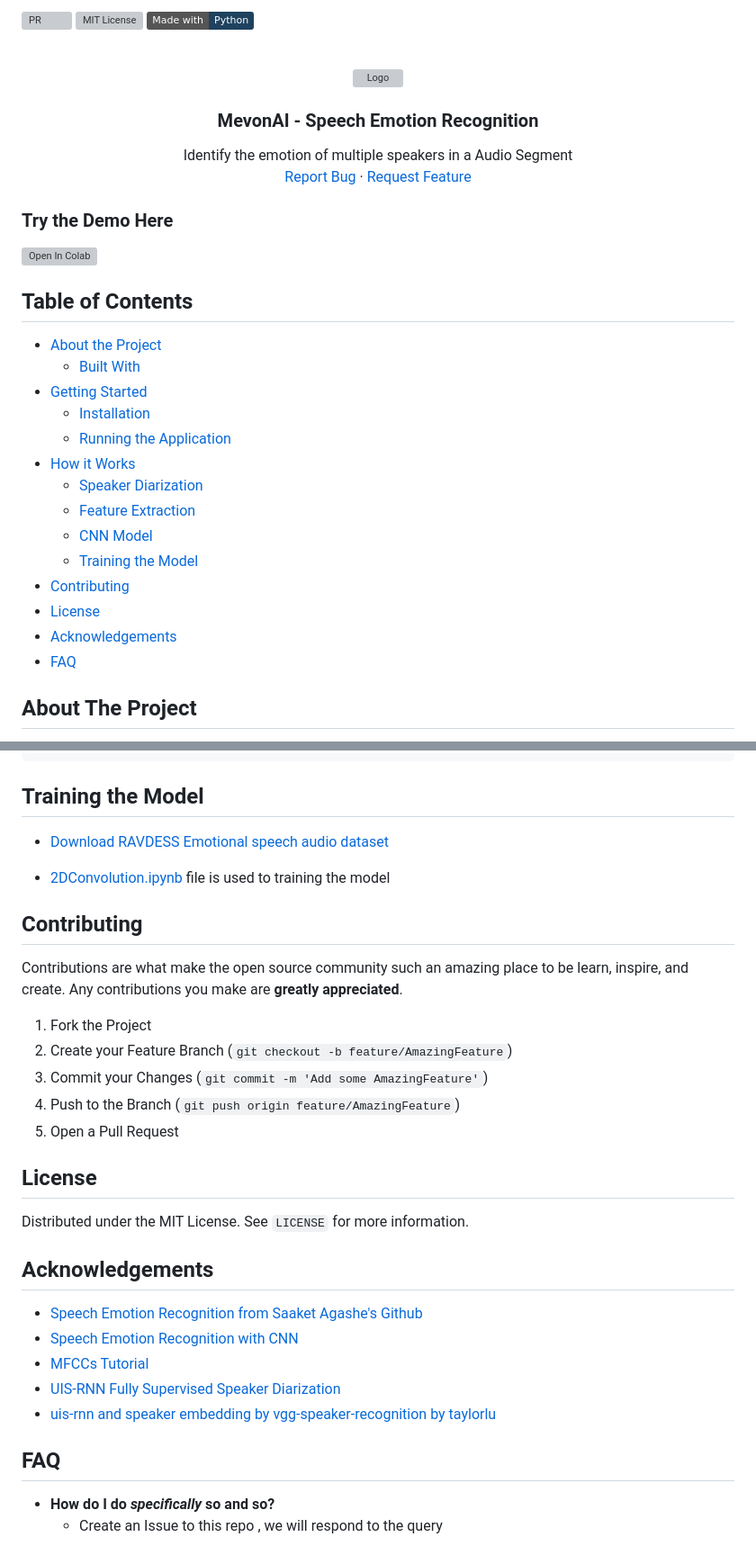
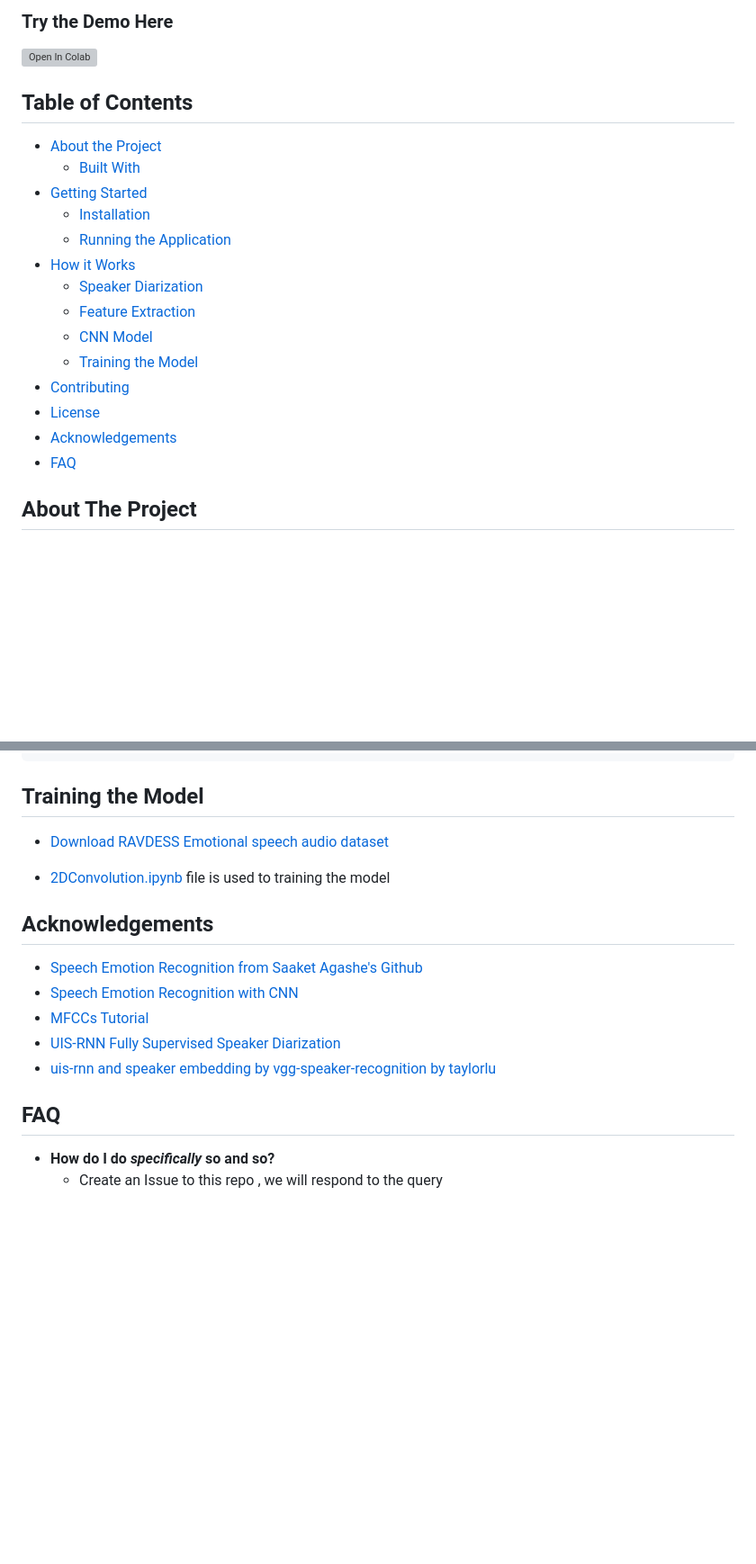
Before and after one commit to namoranuno/speech-emotion-onsightv2, a Markdown page: README.md, 2 parts joined by grey strips. Shown at 90% size. Rendered like a GitHub page; badges without logos; blank space fills up the shorter version; grey boxes are pictures that could not be loaded.

Commit message:
Update READ.ME

```diff
--- a/README.md
+++ b/README.md
@@ -1,50 +1,26 @@
-[![PR](https://camo.githubusercontent.com/f96261621753dacf526590825b84f87ccb1db0e6/68747470733a2f2f696d672e736869656c64732e696f2f62616467652f5052732d77656c636f6d652d627269676874677265656e2e7376673f7374796c653d666c6174)][pullreq-url]
-[![MIT License][license-shield]][license-url]
-[![made-with-python](https://img.shields.io/badge/Made%20with-Python-1f425f.svg)](https://www.python.org/)
+### Try the Demo Here
 
-
-<!-- PROJECT LOGO -->
-<br />
-<p align="center">
-  <a href="#">
-    <img src="https://i.imgur.com/f1TqviT.jpeg" alt="Logo">
-  </a>
-
-  <h3 align="center">MevonAI - Speech Emotion Recognition</h3>
-
-  <p align="center">
-    Identify the emotion of multiple speakers in a Audio Segment
-    <br />
-    <a href="https://github.com/SuyashMore/MevonAI-Speech-Emotion-Recognition/issues">Report Bug</a>
-    ·
-    <a href="https://github.com/SuyashMore/MevonAI-Speech-Emotion-Recognition/issues">Request Feature</a>
-  </p>
-</p>
-
-### Try the Demo Here
 [![Open In Colab](https://colab.research.google.com/assets/colab-badge.svg)](https://colab.research.google.com/github/SuyashMore/MevonAI-Speech-Emotion-Recognition/blob/master/src/notebooks/Emotion_Recognition_Demo.ipynb)
 
 <!-- TABLE OF CONTENTS -->
+
 ## Table of Contents
 
-* [About the Project](#about-the-project)
-  * [Built With](#built-with)
-* [Getting Started](#getting-started)
-  * [Installation](#installation)
-  * [Running the Application](#Running-the-Application)
-* [How it Works](#Here's-how-it-works)
-  * [Speaker Diarization](#Speaker-Diarization)
-  * [Feature Extraction](#Feature-Extraction)
-  * [CNN Model](#CNN-Model)
-  * [Training the Model](#Training-the-Model)
-* [Contributing](#Contributing)
-* [License](#license)
-* [Acknowledgements](#acknowledgements)
-* [FAQ](#faq)
-
-
-
-
+- [About the Project](#about-the-project)
+  - [Built With](#built-with)
+- [Getting Started](#getting-started)
+  - [Installation](#installation)
+  - [Running the Application](#Running-the-Application)
+- [How it Works](#Here's-how-it-works)
+  - [Speaker Diarization](#Speaker-Diarization)
+  - [Feature Extraction](#Feature-Extraction)
+  - [CNN Model](#CNN-Model)
+  - [Training the Model](#Training-the-Model)
+- [Contributing](#Contributing)
+- [License](#license)
+- [Acknowledgements](#acknowledgements)
+- [FAQ](#faq)
 
 <!-- ABOUT THE PROJECT -->
+
 ## About The Project
@@ -173,43 +158,27 @@ model.add(Activation('softmax'))
 ## Training the Model
 
-* [Download RAVDESS Emotional speech audio dataset ](https://www.kaggle.com/uwrfkaggler/ravdess-emotional-speech-audio)
+- [Download RAVDESS Emotional speech audio dataset ](https://www.kaggle.com/uwrfkaggler/ravdess-emotional-speech-audio)
 
-* [2DConvolution.ipynb](https://github.com/SuyashMore/MevonAI-Speech-Emotion-Recognition/blob/master/src/notebooks/2D_Convolution.ipynb) file is used to training the model
-
-<!-- CONTRIBUTING -->
-## Contributing
-
-Contributions are what make the open source community such an amazing place to be learn, inspire, and create. Any contributions you make are **greatly appreciated**.
-
-1. Fork the Project
-2. Create your Feature Branch (`git checkout -b feature/AmazingFeature`)
-3. Commit your Changes (`git commit -m 'Add some AmazingFeature'`)
-4. Push to the Branch (`git push origin feature/AmazingFeature`)
-5. Open a Pull Request
-
-
-<!-- LICENSE -->
-## License
-
-Distributed under the MIT License. See `LICENSE` for more information.
+- [2DConvolution.ipynb](https://github.com/SuyashMore/MevonAI-Speech-Emotion-Recognition/blob/master/src/notebooks/2D_Convolution.ipynb) file is used to training the model
 
 <!-- ACKNOWLEDGEMENTS -->
+
 ## Acknowledgements
-* [Speech Emotion Recognition from Saaket Agashe's Github](https://github.com/saa1605/speech-emotion-recognition)
-* [Speech Emotion Recognition with CNN](https://towardsdatascience.com/speech-emotion-recognition-with-convolution-neural-network-1e6bb7130ce3)
-* [MFCCs Tutorial](http://practicalcryptography.com/miscellaneous/machine-learning/guide-mel-frequency-cepstral-coefficients-mfccs/)
-* [UIS-RNN Fully Supervised Speaker Diarization](https://github.com/google/uis-rnn)
-* [uis-rnn and speaker embedding by vgg-speaker-recognition by taylorlu](https://github.com/taylorlu/Speaker-Diarization)
 
+- [Speech Emotion Recognition from Saaket Agashe's Github](https://github.com/saa1605/speech-emotion-recognition)
+- [Speech Emotion Recognition with CNN](https://towardsdatascience.com/speech-emotion-recognition-with-convolution-neural-network-1e6bb7130ce3)
+- [MFCCs Tutorial](http://practicalcryptography.com/miscellaneous/machine-learning/guide-mel-frequency-cepstral-coefficients-mfccs/)
+- [UIS-RNN Fully Supervised Speaker Diarization](https://github.com/google/uis-rnn)
+- [uis-rnn and speaker embedding by vgg-speaker-recognition by taylorlu](https://github.com/taylorlu/Speaker-Diarization)
 
 ## FAQ
 
-- **How do I do *specifically* so and so?**
-    - Create an Issue to this repo , we will respond to the query
-
+- **How do I do _specifically_ so and so?**
+  - Create an Issue to this repo , we will respond to the query
 
 <!-- MARKDOWN LINKS & IMAGES -->
 <!-- https://www.markdownguide.org/basic-syntax/#reference-style-links -->
+
 [contributors-shield]: https://img.shields.io/github/contributors/othneildrew/Best-README-Template.svg?style=flat-square
 [contributors-url]: https://github.com/othneildrew/Best-README-Template/graphs/contributors
 [forks-shield]: https://img.shields.io/github/forks/othneildrew/Best-README-Template.svg?style=flat-square
@@ -223,4 +192,4 @@ Distributed under the MIT License. See `LICENSE` for more information.
 [linkedin-shield]: https://img.shields.io/badge/-LinkedIn-black.svg?style=flat-square&logo=linkedin&colorB=555
 [linkedin-url]: https://linkedin.com/in/othneildrew
 [product-screenshot]: images/screenshot.png
-[pullreq-url]:https://github.com/SuyashMore/MevonAI-Speech-Emotion-Recognition/pulls
+[pullreq-url]: https://github.com/SuyashMore/MevonAI-Speech-Emotion-Recognition/pulls
```
Also changed, not shown: other parts of README.md (+26 -17 lines).
